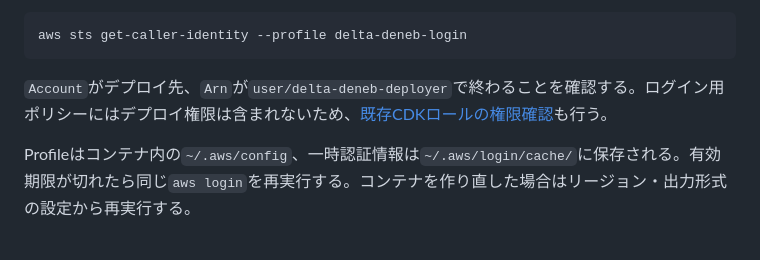
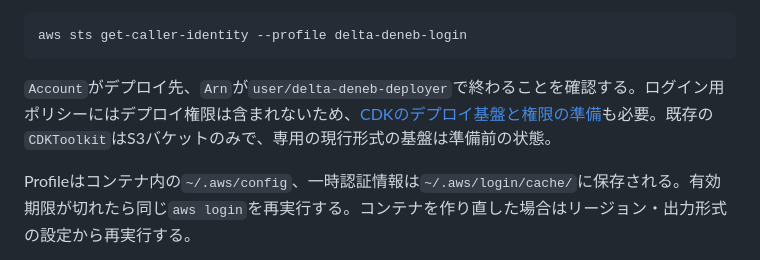
Before and after one commit to Siroyan/delta-deneb, a Markdown page: docs/devcontainer.md, the part around the change. GitHub-like rendering.

````diff
--- a/docs/devcontainer.md
+++ b/docs/devcontainer.md
@@ -66,7 +66,7 @@ aws login --profile delta-deneb-login --remote
 aws sts get-caller-identity --profile delta-deneb-login
 ```
 
-`Account`がデプロイ先、`Arn`が`user/delta-deneb-deployer`で終わることを確認する。ログイン用ポリシーにはデプロイ権限は含まれないため、[既存CDKロールの権限確認](step1-deployment.md#2-4-既存のcdkロールの権限を確認する)も行う。
+`Account`がデプロイ先、`Arn`が`user/delta-deneb-deployer`で終わることを確認する。ログイン用ポリシーにはデプロイ権限は含まれないため、[CDKのデプロイ基盤と権限の準備](step1-deployment.md#2-4-cdkのデプロイ基盤と権限を準備する)も必要。既存の`CDKToolkit`はS3バケットのみで、専用の現行形式の基盤は準備前の状態。
 
 Profileはコンテナ内の`~/.aws/config`、一時認証情報は`~/.aws/login/cache/`に保存される。有効期限が切れたら同じ`aws login`を再実行する。コンテナを作り直した場合はリージョン・出力形式の設定から再実行する。
 
````
Also changed, not shown: README.md (+1 -1 lines), docs/step1-deployment.md (+10 -11 lines).
